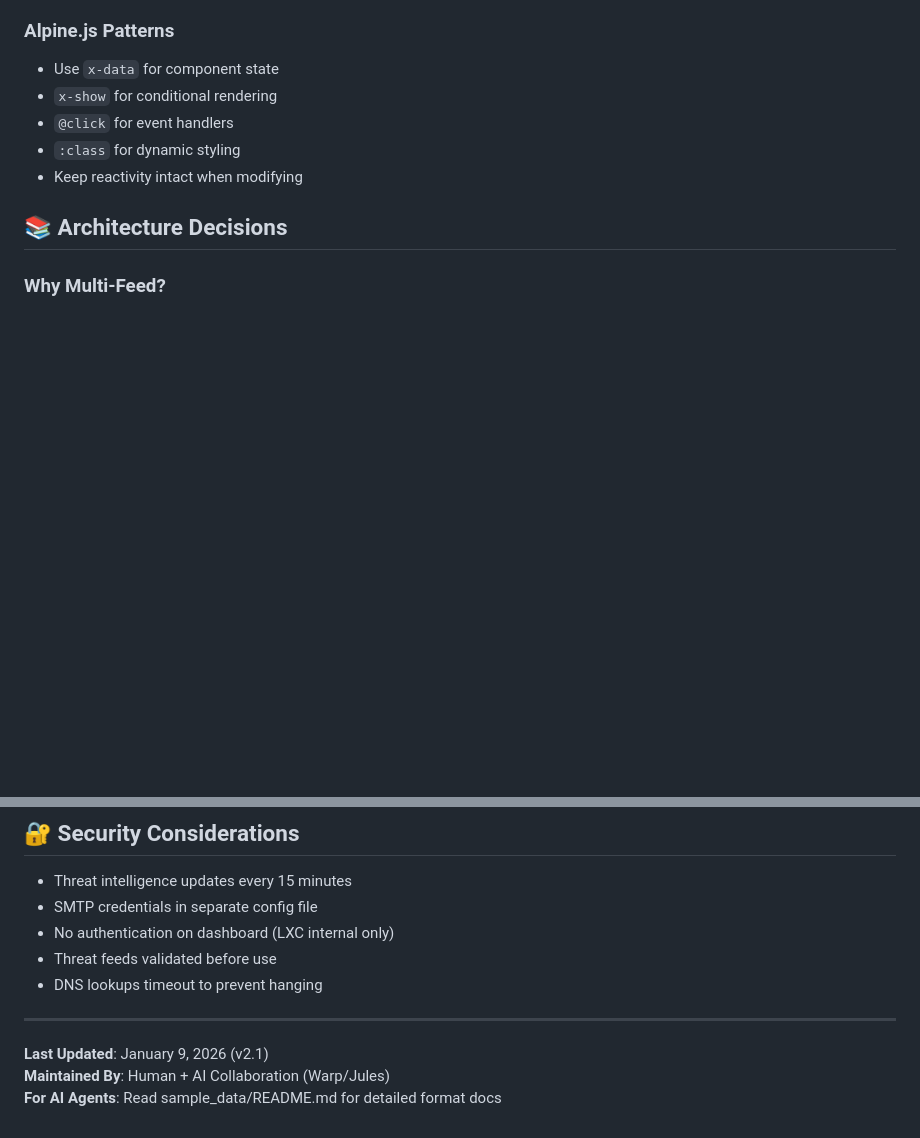
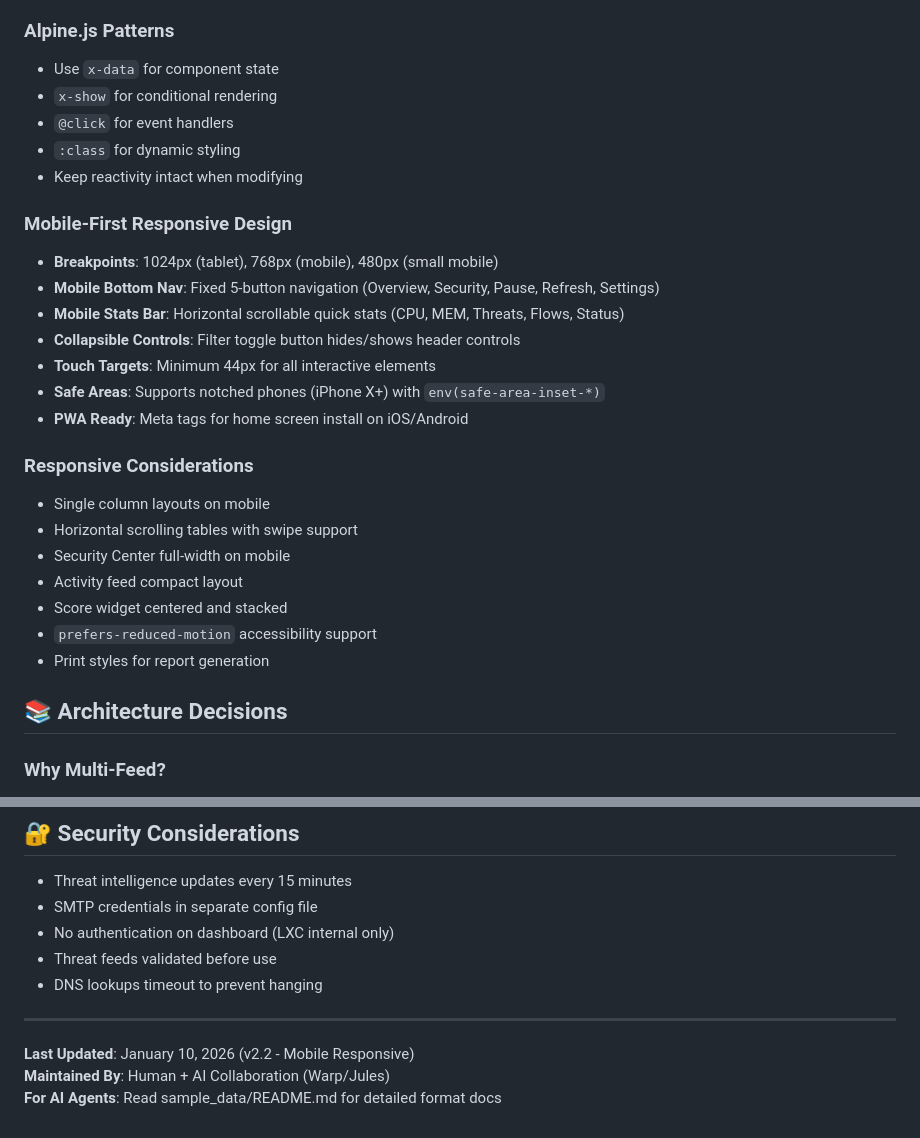
Before and after one commit to legato3/PHOBOS-NET, a Markdown page: AGENTS.md, 2 parts joined by grey strips. GitHub-like rendering; blank space fills up the shorter version.

Commit message:
Update AGENTS.md with mobile responsive documentation

```diff
--- a/AGENTS.md
+++ b/AGENTS.md
@@ -236,6 +236,24 @@ apt-get install snmp python3-pysnmp4
 - `:class` for dynamic styling
 - Keep reactivity intact when modifying
 
+### Mobile-First Responsive Design
+- **Breakpoints**: 1024px (tablet), 768px (mobile), 480px (small mobile)
+- **Mobile Bottom Nav**: Fixed 5-button navigation (Overview, Security, Pause, Refresh, Settings)
+- **Mobile Stats Bar**: Horizontal scrollable quick stats (CPU, MEM, Threats, Flows, Status)
+- **Collapsible Controls**: Filter toggle button hides/shows header controls
+- **Touch Targets**: Minimum 44px for all interactive elements
+- **Safe Areas**: Supports notched phones (iPhone X+) with `env(safe-area-inset-*)`
+- **PWA Ready**: Meta tags for home screen install on iOS/Android
+
+### Responsive Considerations
+- Single column layouts on mobile
+- Horizontal scrolling tables with swipe support
+- Security Center full-width on mobile
+- Activity feed compact layout
+- Score widget centered and stacked
+- `prefers-reduced-motion` accessibility support
+- Print styles for report generation
+
 ## 📚 Architecture Decisions
 
 ### Why Multi-Feed?
@@ -266,6 +284,6 @@ apt-get install snmp python3-pysnmp4
 
 ---
 
-**Last Updated**: January 9, 2026 (v2.1)
+**Last Updated**: January 10, 2026 (v2.2 - Mobile Responsive)
 **Maintained By**: Human + AI Collaboration (Warp/Jules)
 **For AI Agents**: Read sample_data/README.md for detailed format docs
```
